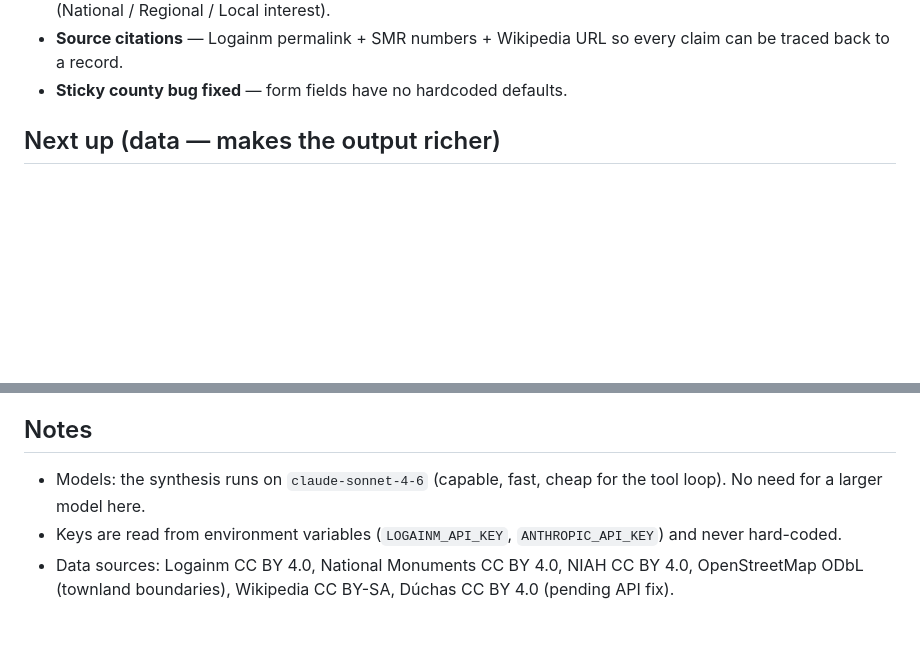
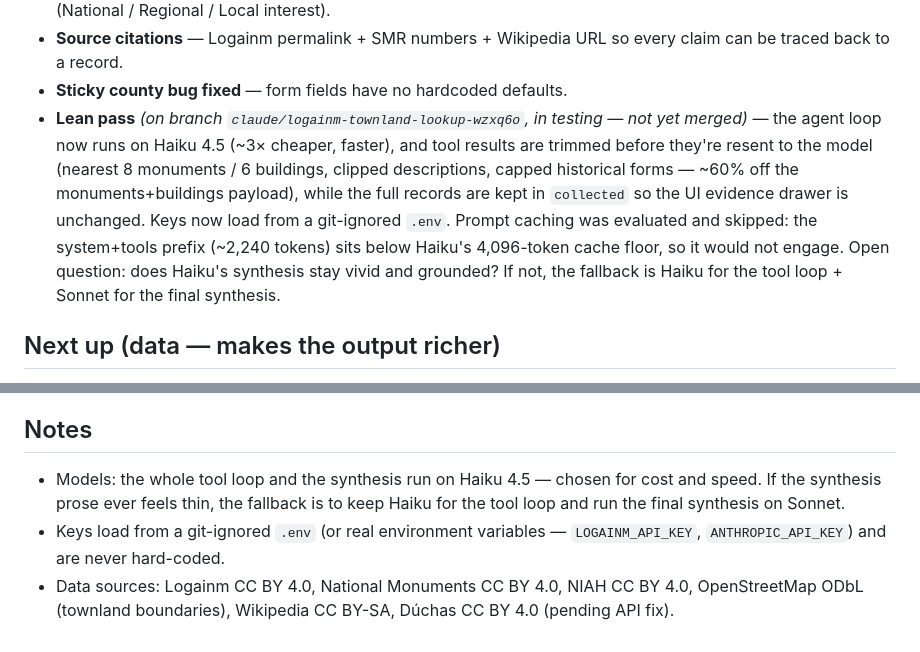
Before and after one commit to danieloneill89-sys/Test, a Markdown page: ROADMAP.md, 2 parts joined by grey strips. Drawn GitHub-style; blank space fills up the shorter version.

Commit message:
Record the lean pass in ROADMAP
Note the Haiku switch, tool-payload trimming, the skipped-caching finding,
and .env key loading as an in-testing milestone on the feature branch, and
update the stale "runs on Sonnet" note to reflect the current model.

Co-Authored-By: Claude Sonnet 4.6 <noreply@anthropic.com>
Claude-Session: https://claude.ai/code/session_01EgsSrXsee9ph2mXkRY5HpA

```diff
--- a/ROADMAP.md
+++ b/ROADMAP.md
@@ -46,6 +46,16 @@ model's memory.
 - **Source citations** — Logainm permalink + SMR numbers + Wikipedia URL so
   every claim can be traced back to a record.
 - **Sticky county bug fixed** — form fields have no hardcoded defaults.
+- **Lean pass** *(on branch `claude/logainm-townland-lookup-wzxq6o`, in testing —
+  not yet merged)* — the agent loop now runs on Haiku 4.5 (~3× cheaper, faster),
+  and tool results are trimmed before they're resent to the model (nearest 8
+  monuments / 6 buildings, clipped descriptions, capped historical forms — ~60%
+  off the monuments+buildings payload), while the full records are kept in
+  `collected` so the UI evidence drawer is unchanged. Keys now load from a
+  git-ignored `.env`. Prompt caching was evaluated and skipped: the system+tools
+  prefix (~2,240 tokens) sits below Haiku's 4,096-token cache floor, so it would
+  not engage. Open question: does Haiku's synthesis stay vivid and grounded? If
+  not, the fallback is Haiku for the tool loop + Sonnet for the final synthesis.
 
 ## Next up (data — makes the output richer)
 
@@ -72,10 +82,11 @@ model's memory.
 
 ## Notes
 
-- Models: the synthesis runs on `claude-sonnet-4-6` (capable, fast, cheap for
-  the tool loop). No need for a larger model here.
-- Keys are read from environment variables (`LOGAINM_API_KEY`,
-  `ANTHROPIC_API_KEY`) and never hard-coded.
+- Models: the whole tool loop and the synthesis run on Haiku 4.5 — chosen for
+  cost and speed. If the synthesis prose ever feels thin, the fallback is to
+  keep Haiku for the tool loop and run the final synthesis on Sonnet.
+- Keys load from a git-ignored `.env` (or real environment variables —
+  `LOGAINM_API_KEY`, `ANTHROPIC_API_KEY`) and are never hard-coded.
 - Data sources: Logainm CC BY 4.0, National Monuments CC BY 4.0,
   NIAH CC BY 4.0, OpenStreetMap ODbL (townland boundaries),
   Wikipedia CC BY-SA, Dúchas CC BY 4.0 (pending API fix).
```
